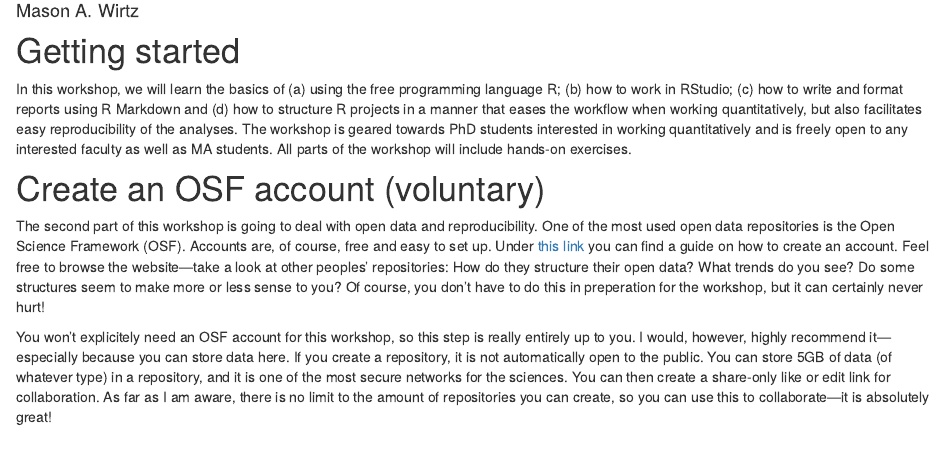
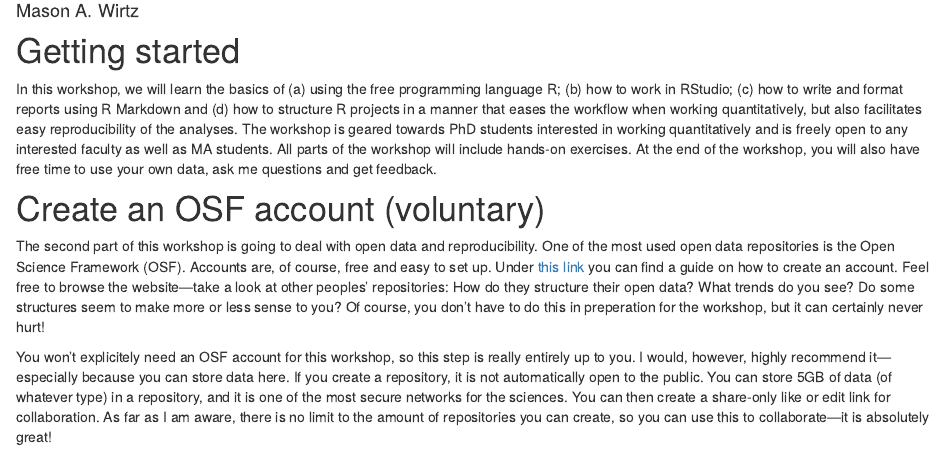
Before and after one commit to MasonWirtz/intRo2RStudio, an R Markdown document (about.Rmd): the page in a window 1100 px wide, from 140 px down. Rendered offline with R 4.5, knitr and Pandoc, with nearby package versions; drawn as R Markdown's standard HTML page in place of the format the file asks for.

Commit message:
commit change

```diff
--- a/about.Rmd
+++ b/about.Rmd
@@ -17,7 +17,7 @@ knitr::opts_chunk$set(echo = FALSE)
 
 # Getting started
 
-In this workshop, we will learn the basics of (a) using the free programming language R; (b) how to work in RStudio; (c) how to write and format reports using R Markdown and (d) how to structure R projects in a manner that eases the workflow when working quantitatively, but also facilitates easy reproducibility of the analyses. The workshop is geared towards PhD students interested in working quantitatively and is freely open to any interested faculty as well as MA students. All parts of the workshop will include hands-on exercises.
+In this workshop, we will learn the basics of (a) using the free programming language R; (b) how to work in RStudio; (c) how to write and format reports using R Markdown and (d) how to structure R projects in a manner that eases the workflow when working quantitatively, but also facilitates easy reproducibility of the analyses. The workshop is geared towards PhD students interested in working quantitatively and is freely open to any interested faculty as well as MA students. All parts of the workshop will include hands-on exercises. At the end of the workshop, you will also have free time to use your own data, ask me questions and get feedback.
 
 # Create an OSF account (voluntary)
 
```
Also changed, not shown: 1 other file.
